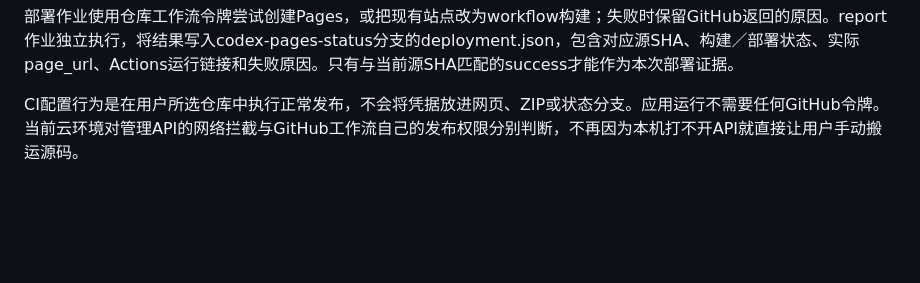
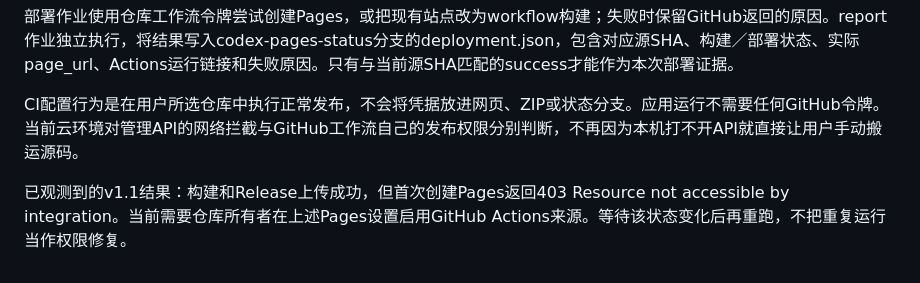
Before and after one commit to JackRobertFoxy/whfanficgame, a Markdown page: docs/DEPLOYMENT.md, the part around the change. GitHub-like rendering; blank space fills up the shorter version.

```diff
--- a/docs/DEPLOYMENT.md
+++ b/docs/DEPLOYMENT.md
@@ -42,3 +42,6 @@
 部署作业使用仓库工作流令牌尝试创建Pages，或把现有站点改为workflow构建；失败时保留GitHub返回的原因。report作业独立执行，将结果写入codex-pages-status分支的deployment.json，包含对应源SHA、构建／部署状态、实际page_url、Actions运行链接和失败原因。只有与当前源SHA匹配的success才能作为本次部署证据。
 
 CI配置行为是在用户所选仓库中执行正常发布，不会将凭据放进网页、ZIP或状态分支。应用运行不需要任何GitHub令牌。当前云环境对管理API的网络拦截与GitHub工作流自己的发布权限分别判断，不再因为本机打不开API就直接让用户手动搬运源码。
+
+
+已观测到的v1.1结果：构建和Release上传成功，但首次创建Pages返回403 Resource not accessible by integration。当前需要仓库所有者在上述Pages设置启用GitHub Actions来源。等待该状态变化后再重跑，不把重复运行当作权限修复。
```
Also changed, not shown: README.md (+8 -0 lines), docs/VALIDATION.md (+11 -0 lines), screenshots/android-phone.png (added), screenshots/computer.png (added), screenshots/past-line.png (added).
